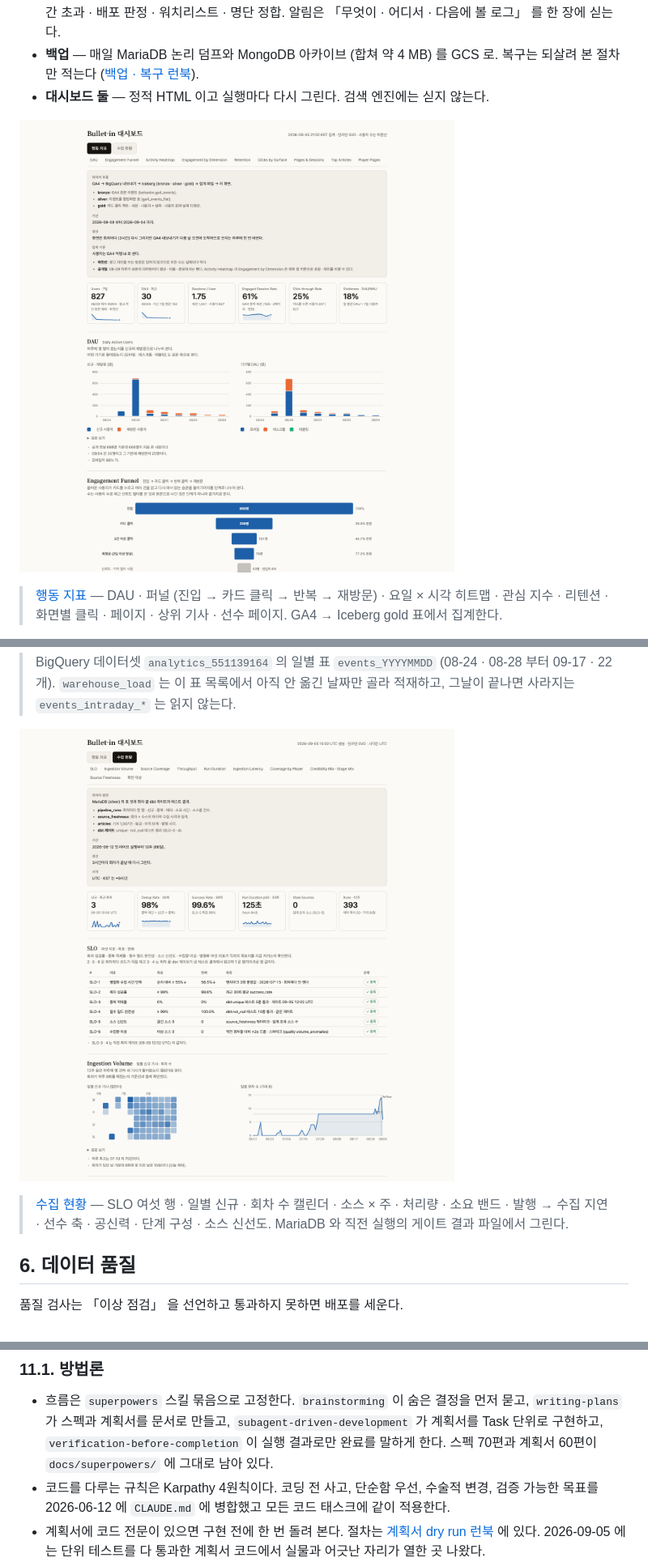
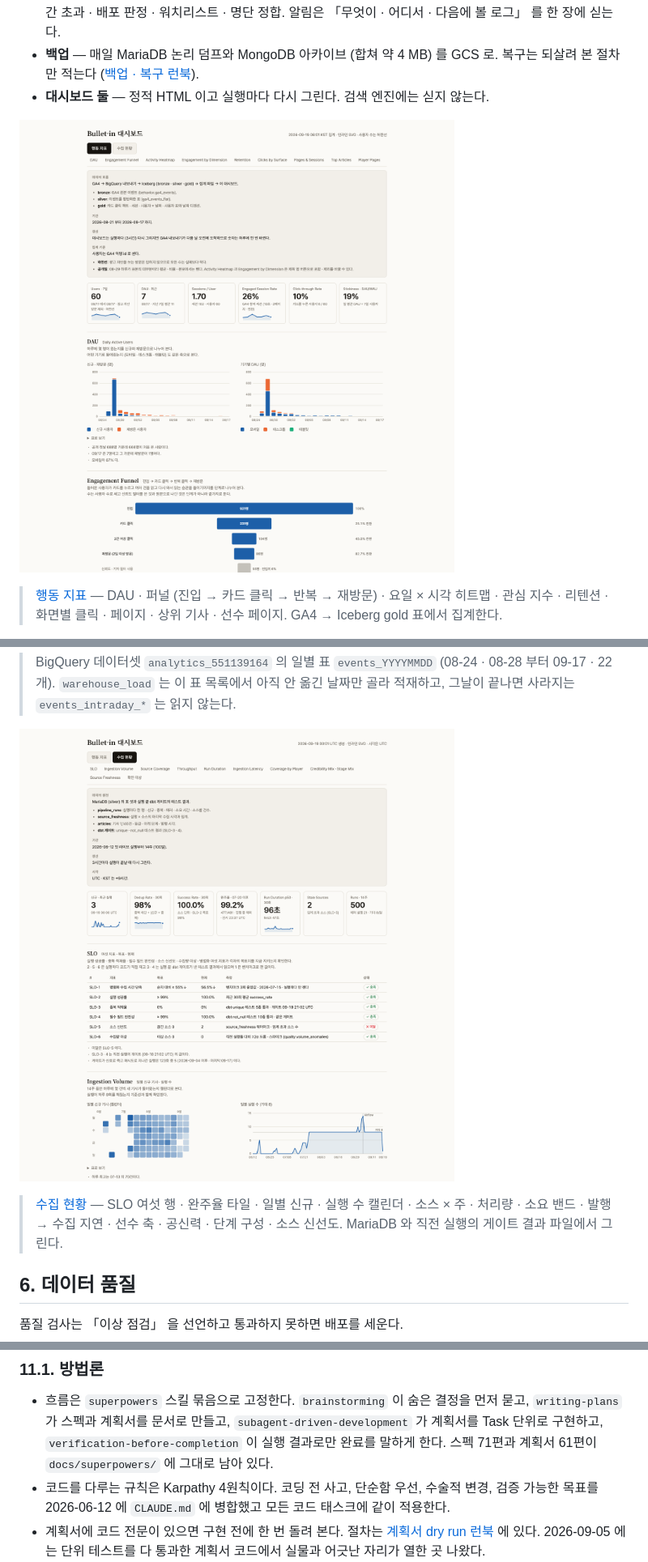
Before and after one commit to benidjor/bullet-in, a Markdown page: README.md, 3 parts joined by grey strips. Shown at 81% size. GitHub-like rendering; pictures changed too: docs/assets/dashboard-behavior-live.png, docs/assets/dashboard-ops-live.png.

```diff
--- a/README.md
+++ b/README.md
@@ -131,7 +131,7 @@ systemd 는 파이프라인 밖의 부수 작업만 맡는다 — 선수 워치
 
 ![수집 현황 대시보드](docs/assets/dashboard-ops-live.png)
 
-> [수집 현황](https://bullet-in.pages.dev/ops.html) — SLO 여섯 행 · 일별 신규 · 회차 수 캘린더 · 소스 × 주 · 처리량 · 소요 밴드 · 발행 → 수집 지연 · 선수 축 · 공신력 · 단계 구성 · 소스 신선도. MariaDB 와 직전 실행의 게이트 결과 파일에서 그린다.
+> [수집 현황](https://bullet-in.pages.dev/ops.html) — SLO 여섯 행 · 완주율 타일 · 일별 신규 · 실행 수 캘린더 · 소스 × 주 · 처리량 · 소요 밴드 · 발행 → 수집 지연 · 선수 축 · 공신력 · 단계 구성 · 소스 신선도. MariaDB 와 직전 실행의 게이트 결과 파일에서 그린다.
 
 ## 6. 데이터 품질
 
@@ -221,7 +221,7 @@ brainstorming ──▶ 스펙 ──▶ 계획서 (dry run) ──▶ Task 단
 
 - 흐름은 `superpowers` 스킬 묶음으로 고정한다.
   `brainstorming` 이 숨은 결정을 먼저 묻고, `writing-plans` 가 스펙과 계획서를 문서로 만들고, `subagent-driven-development` 가 계획서를 Task 단위로 구현하고, `verification-before-completion` 이 실행 결과로만 완료를 말하게 한다.
-  스펙 70편과 계획서 60편이 `docs/superpowers/` 에 그대로 남아 있다.
+  스펙 71편과 계획서 61편이 `docs/superpowers/` 에 그대로 남아 있다.
 - 코드를 다루는 규칙은 Karpathy 4원칙이다.
   코딩 전 사고, 단순함 우선, 수술적 변경, 검증 가능한 목표를 2026-06-12 에 `CLAUDE.md` 에 병합했고 모든 코드 태스크에 같이 적용한다.
 - 계획서에 코드 전문이 있으면 구현 전에 한 번 돌려 본다.
```
Also changed, not shown: other parts of README.md (+11 -11 lines), docs/assets/article-detail-live.png, docs/assets/serving-page-live.png.
